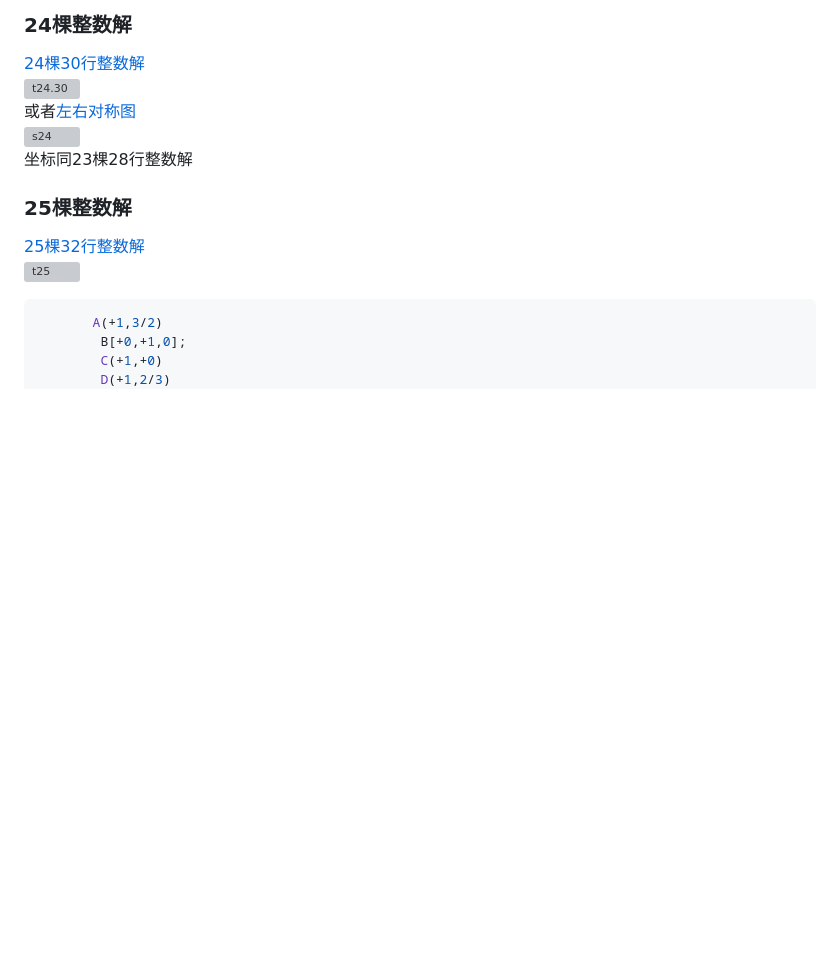
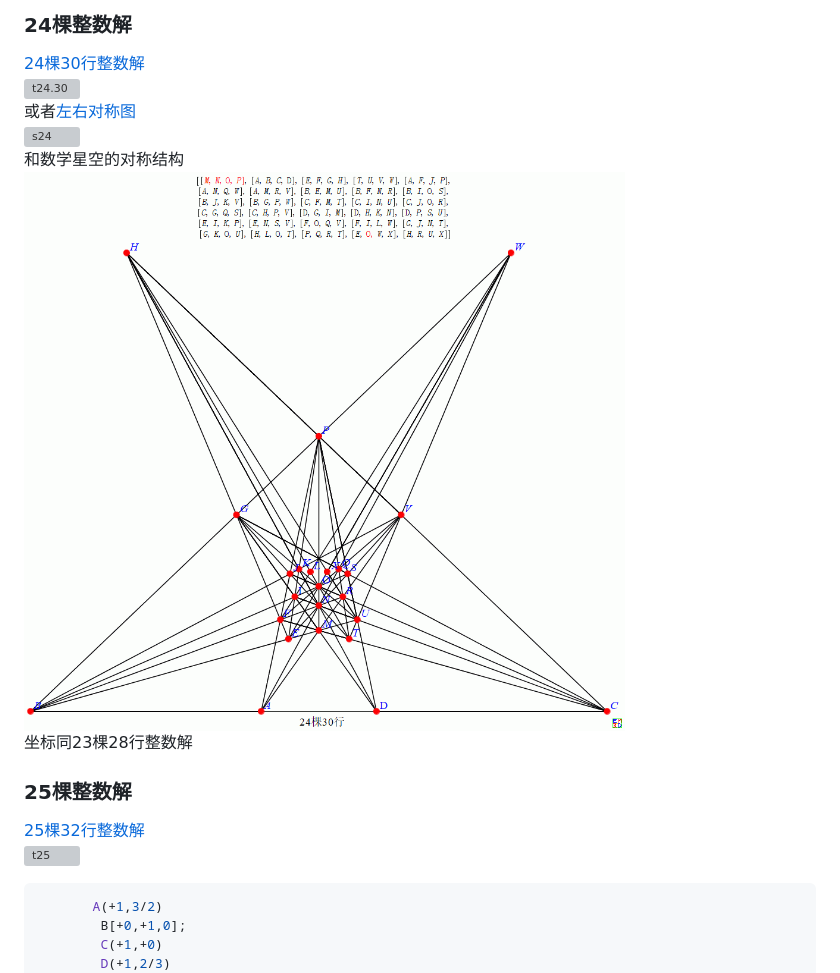
Before and after one commit to emathgroup/selectedTopics, a Markdown page: content/posts/orchard-planting-problem.md, the part around the change. GitHub-like rendering; pictures changed too: content/images/trees/J2430-1.gif (added); blank space fills up the shorter version; grey boxes are pictures that could not be loaded.

Commit message:
24棵星空解

```diff
--- a/content/posts/orchard-planting-problem.md
+++ b/content/posts/orchard-planting-problem.md
@@ -512,7 +512,10 @@ ABCDAGLQAKOUAFNTBFJSBKRTBGPUBHLVBEIMCGKNCHOTCELUCIQVDEGJDINSDLORDMQUEHKSFGHIFKPV
 ![t24.30](../images/trees/t24.30.png)
 或者[左右对称图](https://bbs.emath.ac.cn/forum.php?mod=redirect&goto=findpost&ptid=3953&pid=82806&fromuid=20)
 ![s24](../images/trees/s24.png)
+和数学星空的对称结构
+![J2430-1](../images/trees/J2430-1.gif)
 坐标同23棵28行整数解
+
 ### 25棵整数解
 <a name=t25.32></a>[25棵32行整数解](https://bbs.emath.ac.cn/forum.php?mod=redirect&goto=findpost&ptid=3953&pid=82565&fromuid=20)
 ![t25](../images/trees/t25.png)
```
